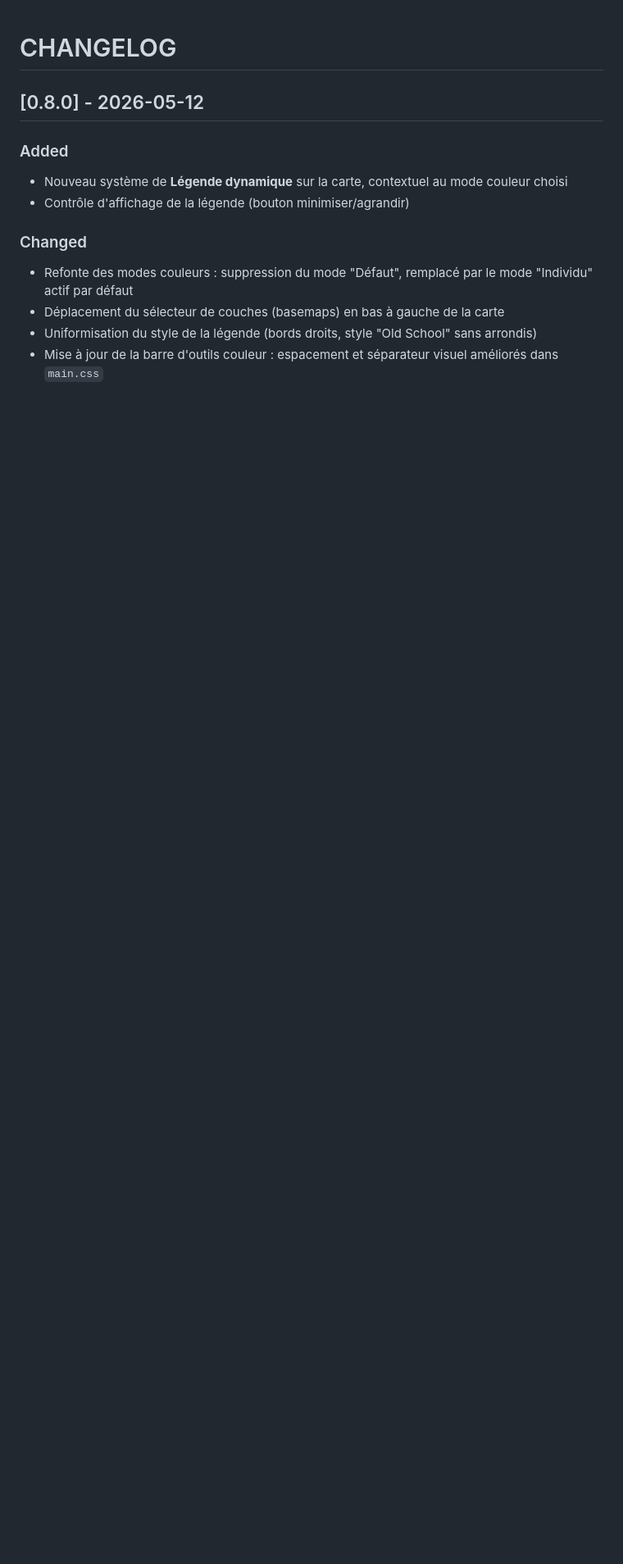
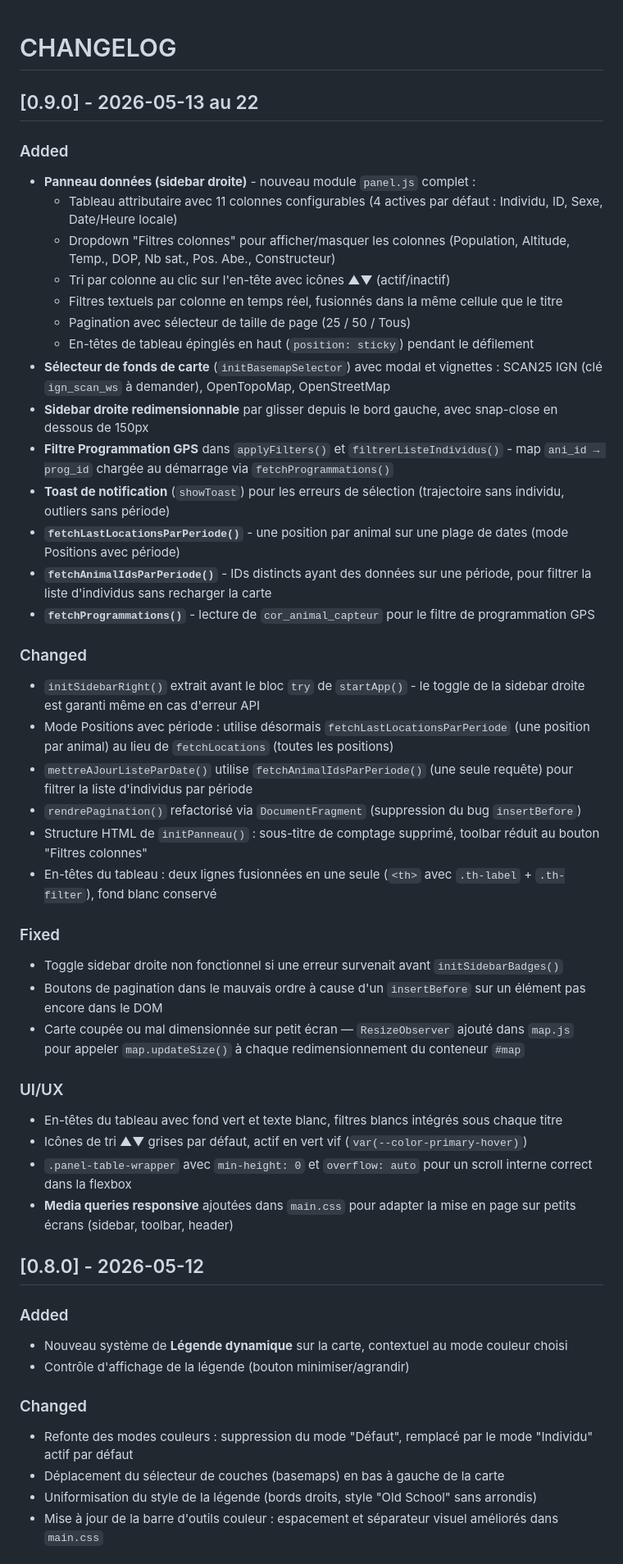
Before and after one commit to PNPyrenees/bouquetin_web_interface, a Markdown page: docs/CHANGELOG.md, the part around the change. Shown at 82% size. Rendered like a GitHub page; blank space fills up the shorter version.

Commit message:
Panneau données, sidebar droite, filtres GPS, responsive, correctifs carte [0.9.0]

```diff
--- a/docs/CHANGELOG.md
+++ b/docs/CHANGELOG.md
@@ -1,4 +1,41 @@
 # CHANGELOG
+
+## [0.9.0] - 2026-05-13 au 22
+
+### Added
+- **Panneau données (sidebar droite)** - nouveau module `panel.js` complet :
+  - Tableau attributaire avec 11 colonnes configurables (4 actives par défaut : Individu, ID, Sexe, Date/Heure locale)
+  - Dropdown "Filtres colonnes" pour afficher/masquer les colonnes (Population, Altitude, Temp., DOP, Nb sat., Pos. Abe., Constructeur)
+  - Tri par colonne au clic sur l'en-tête avec icônes ▲▼ (actif/inactif)
+  - Filtres textuels par colonne en temps réel, fusionnés dans la même cellule que le titre
+  - Pagination avec sélecteur de taille de page (25 / 50 / Tous)
+  - En-têtes de tableau épinglés en haut (`position: sticky`) pendant le défilement
+- **Sélecteur de fonds de carte** (`initBasemapSelector`) avec modal et vignettes : SCAN25 IGN (clé `ign_scan_ws` à demander), OpenTopoMap, OpenStreetMap
+- **Sidebar droite redimensionnable** par glisser depuis le bord gauche, avec snap-close en dessous de 150px
+- **Filtre Programmation GPS** dans `applyFilters()` et `filtrerListeIndividus()` - map `ani_id → prog_id` chargée au démarrage via `fetchProgrammations()`
+- **Toast de notification** (`showToast`) pour les erreurs de sélection (trajectoire sans individu, outliers sans période)
+- **`fetchLastLocationsParPeriode()`** - une position par animal sur une plage de dates (mode Positions avec période)
+- **`fetchAnimalIdsParPeriode()`** - IDs distincts ayant des données sur une période, pour filtrer la liste d'individus sans recharger la carte
+- **`fetchProgrammations()`** - lecture de `cor_animal_capteur` pour le filtre de programmation GPS
+
+### Changed
+- `initSidebarRight()` extrait avant le bloc `try` de `startApp()` - le toggle de la sidebar droite est garanti même en cas d'erreur API
+- Mode Positions avec période : utilise désormais `fetchLastLocationsParPeriode` (une position par animal) au lieu de `fetchLocations` (toutes les positions)
+- `mettreAJourListeParDate()` utilise `fetchAnimalIdsParPeriode()` (une seule requête) pour filtrer la liste d'individus par période
+- `rendrePagination()` refactorisé via `DocumentFragment` (suppression du bug `insertBefore`)
+- Structure HTML de `initPanneau()` : sous-titre de comptage supprimé, toolbar réduit au bouton "Filtres colonnes"
+- En-têtes du tableau : deux lignes fusionnées en une seule (`<th>` avec `.th-label` + `.th-filter`), fond blanc conservé
+
+### Fixed
+- Toggle sidebar droite non fonctionnel si une erreur survenait avant `initSidebarBadges()`
+- Boutons de pagination dans le mauvais ordre à cause d'un `insertBefore` sur un élément pas encore dans le DOM
+- Carte coupée ou mal dimensionnée sur petit écran — `ResizeObserver` ajouté dans `map.js` pour appeler `map.updateSize()` à chaque redimensionnement du conteneur `#map`
+
+### UI/UX
+- En-têtes du tableau avec fond vert et texte blanc, filtres blancs intégrés sous chaque titre
+- Icônes de tri ▲▼ grises par défaut, actif en vert vif (`var(--color-primary-hover)`)
+- `.panel-table-wrapper` avec `min-height: 0` et `overflow: auto` pour un scroll interne correct dans la flexbox
+- **Media queries responsive** ajoutées dans `main.css` pour adapter la mise en page sur petits écrans (sidebar, toolbar, header)
 
 ## [0.8.0] - 2026-05-12
 
```
Also changed, not shown: docs/api/endpoints.md (+23 -0 lines).
